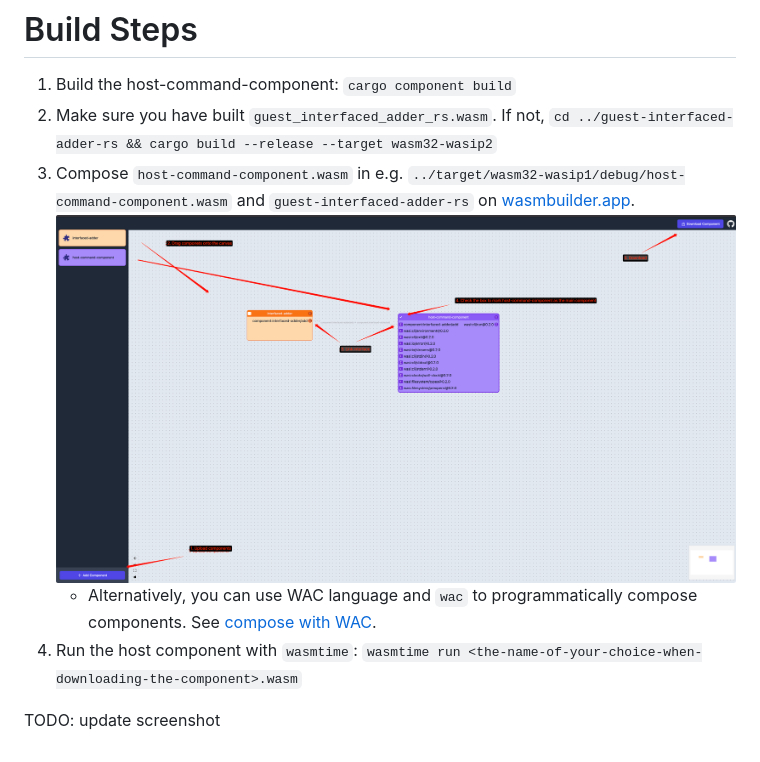
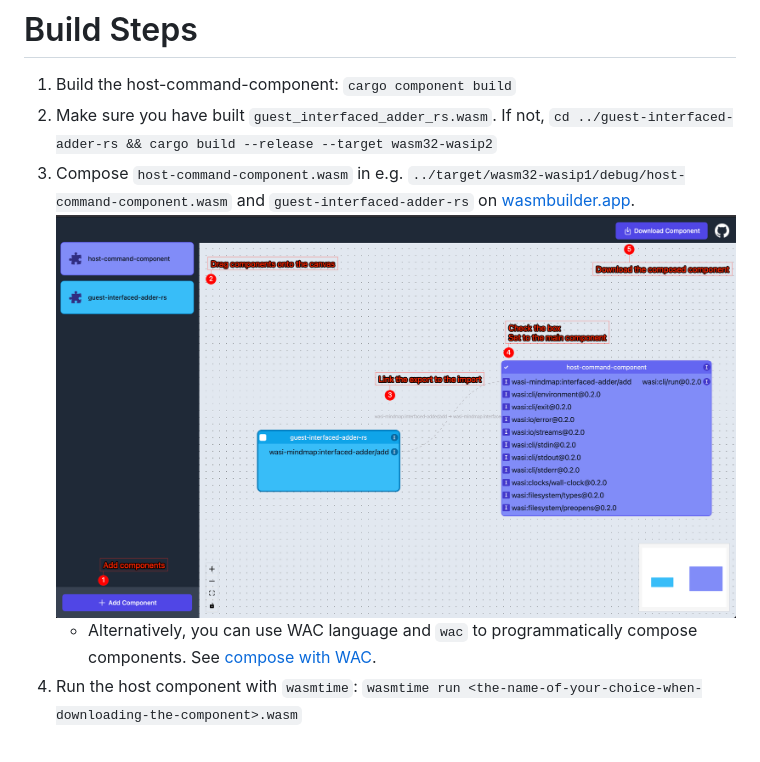
Before and after one commit to ifsheldon/wasi_mindmap, a Markdown page: host-command-component/README.md, the part around the change. GitHub-like rendering; pictures changed too: host-command-component/images/steps.png.

Commit message:
update screenshot

```diff
--- a/host-command-component/README.md
+++ b/host-command-component/README.md
@@ -11,5 +11,3 @@ https://component-model.bytecodealliance.org/language-support/rust.html#importin
     * Alternatively, you can use WAC language and `wac` to programmatically compose components.
       See [compose with WAC](https://component-model.bytecodealliance.org/creating-and-consuming/composing.html#advanced-composition-with-the-wac-language).
 4. Run the host component with `wasmtime`: `wasmtime run <the-name-of-your-choice-when-downloading-the-component>.wasm`
-
-TODO: update screenshot
```
